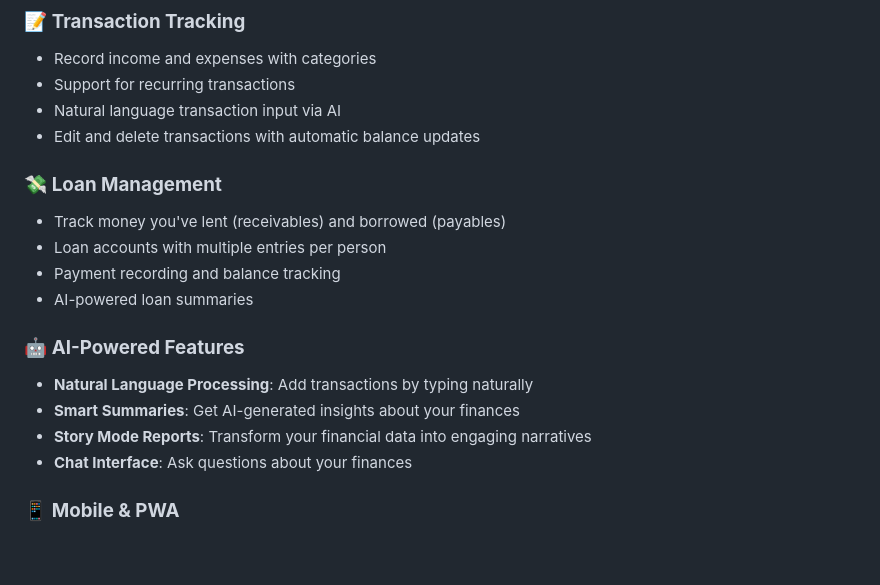
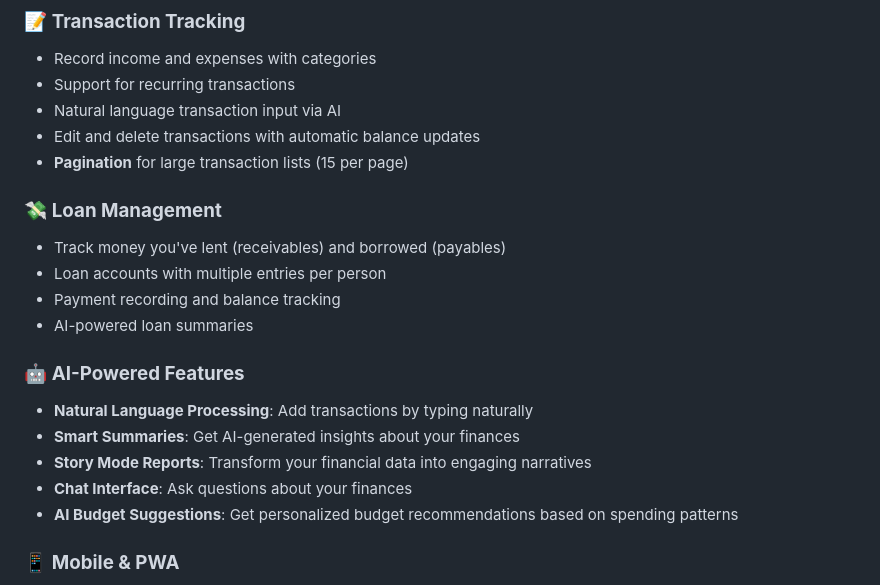
Before and after one commit to Awaisksa1233/FinPulse, a Markdown page: README.md, the part around one of its changes. Rendered like a GitHub page; blank space fills up the shorter version.

Commit message:
Fix image path and add new features to README
Updated image source path and added features to the README.

```diff
--- a/README.md
+++ b/README.md
@@ -48,6 +48,7 @@
 - Support for recurring transactions
 - Natural language transaction input via AI
 - Edit and delete transactions with automatic balance updates
+- **Pagination** for large transaction lists (15 per page)
 
 ### 💸 **Loan Management**
 - Track money you've lent (receivables) and borrowed (payables)
@@ -60,6 +61,7 @@
 - **Smart Summaries**: Get AI-generated insights about your finances
 - **Story Mode Reports**: Transform your financial data into engaging narratives
 - **Chat Interface**: Ask questions about your finances
+- **AI Budget Suggestions**: Get personalized budget recommendations based on spending patterns
 
 ### 📱 **Mobile & PWA**
 - Progressive Web App (PWA) support
```
Also changed, not shown: other parts of README.md (+1 -1 lines).
